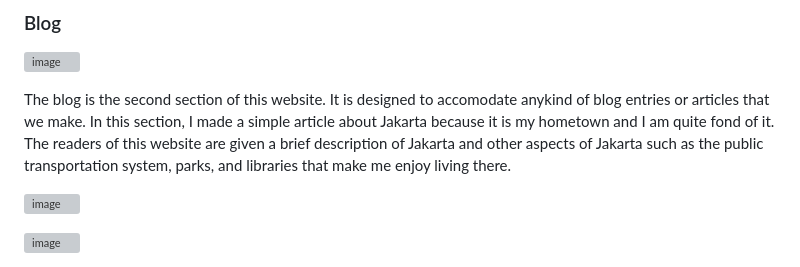
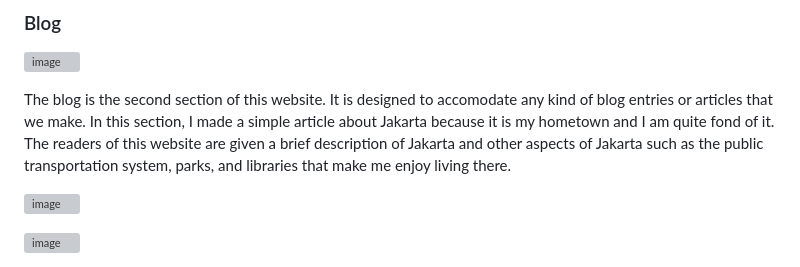
Before and after one commit to zanderxrf15/laravel_project, a Markdown page: README.md, the part around the change. Rendered like a GitHub page; grey boxes are pictures that could not be loaded.

```diff
--- a/README.md
+++ b/README.md
@@ -81,7 +81,7 @@ The homepage is the first page that users will see when they load the website. F
 
 ![image](https://github.com/user-attachments/assets/06fde7d8-c52e-4c6c-9b00-82b700dd1d54)
 
-The blog is the second section  of this website. It is designed to accomodate anykind of blog entries or articles that we make. In this section, I made a simple article about Jakarta because it is my hometown and I am quite fond of it. The readers of this website are given a brief description of Jakarta and other aspects of Jakarta such as the public transportation system, parks, and libraries that make me enjoy living there.
+The blog is the second section  of this website. It is designed to accomodate any kind of blog entries or articles that we make. In this section, I made a simple article about Jakarta because it is my hometown and I am quite fond of it. The readers of this website are given a brief description of Jakarta and other aspects of Jakarta such as the public transportation system, parks, and libraries that make me enjoy living there.
 
 
 ![image](https://github.com/user-attachments/assets/8a00ed48-b44b-4a94-ab21-ff9dea34c356)
```
